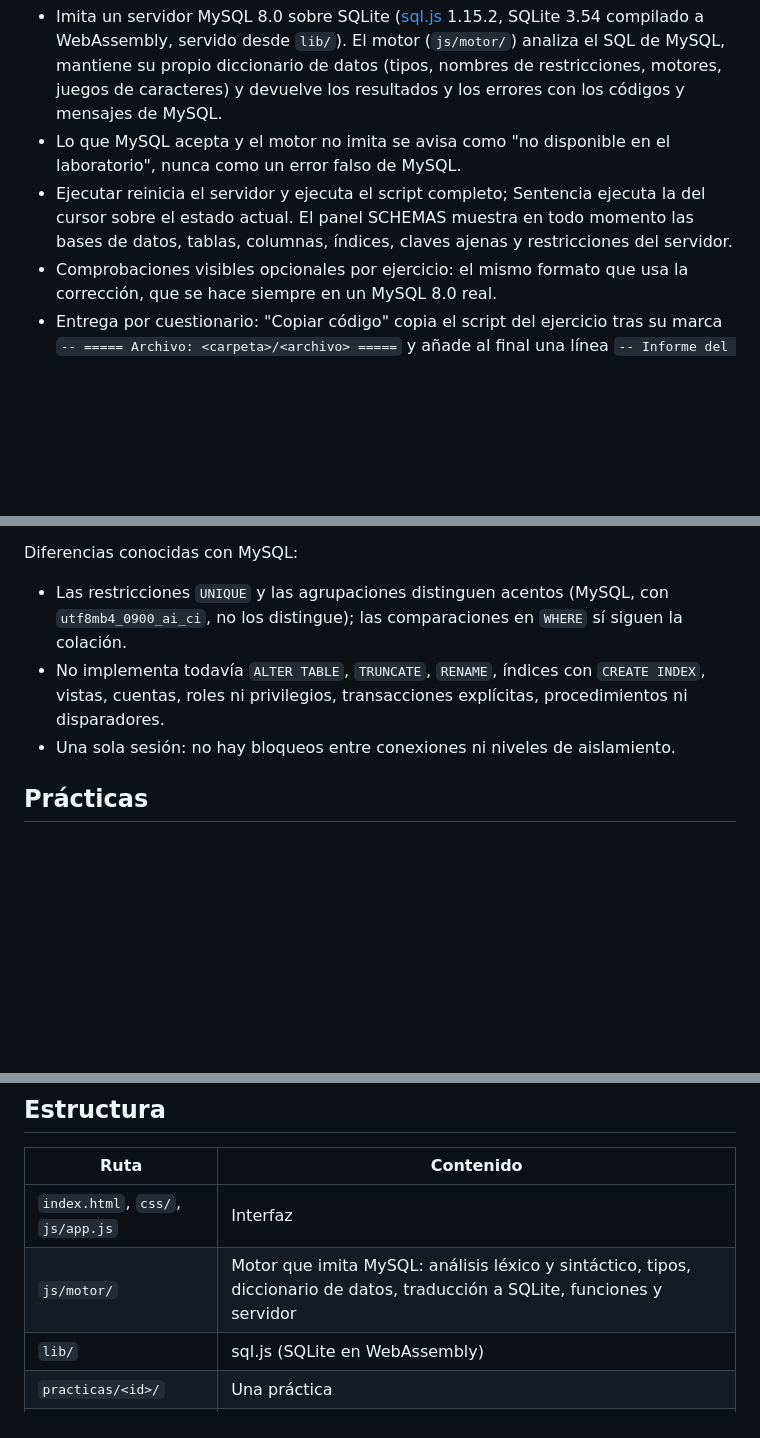
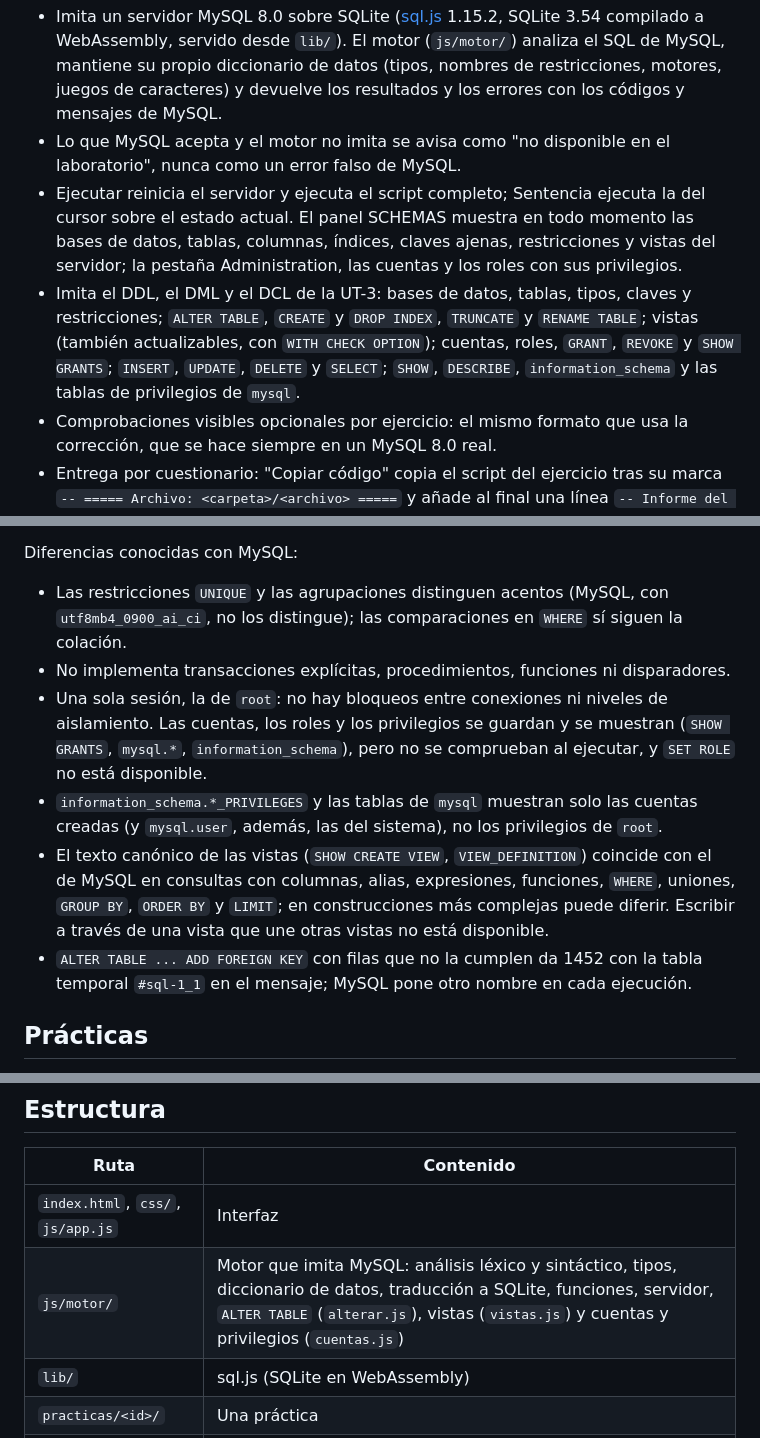
Before and after one commit to alvasenj-nt/sql-ide-web, a Markdown page: README.md, 3 parts joined by grey strips. GitHub-like rendering; blank space fills up the shorter version.

Commit message:
README: alcance de la fase 2 y diferencias conocidas
Co-Authored-By: Claude Opus 5.5 <noreply@anthropic.com>

```diff
--- a/README.md
+++ b/README.md
@@ -4,7 +4,8 @@ Entorno de trabajo con aspecto de MySQL Workbench que funciona en el navegador,
 
 - Imita un servidor MySQL 8.0 sobre SQLite ([sql.js](https://sql.js.org) 1.15.2, SQLite 3.54 compilado a WebAssembly, servido desde `lib/`). El motor (`js/motor/`) analiza el SQL de MySQL, mantiene su propio diccionario de datos (tipos, nombres de restricciones, motores, juegos de caracteres) y devuelve los resultados y los errores con los códigos y mensajes de MySQL.
 - Lo que MySQL acepta y el motor no imita se avisa como "no disponible en el laboratorio", nunca como un error falso de MySQL.
-- Ejecutar reinicia el servidor y ejecuta el script completo; Sentencia ejecuta la del cursor sobre el estado actual. El panel SCHEMAS muestra en todo momento las bases de datos, tablas, columnas, índices, claves ajenas y restricciones del servidor.
+- Ejecutar reinicia el servidor y ejecuta el script completo; Sentencia ejecuta la del cursor sobre el estado actual. El panel SCHEMAS muestra en todo momento las bases de datos, tablas, columnas, índices, claves ajenas, restricciones y vistas del servidor; la pestaña Administration, las cuentas y los roles con sus privilegios.
+- Imita el DDL, el DML y el DCL de la UT-3: bases de datos, tablas, tipos, claves y restricciones; `ALTER TABLE`, `CREATE` y `DROP INDEX`, `TRUNCATE` y `RENAME TABLE`; vistas (también actualizables, con `WITH CHECK OPTION`); cuentas, roles, `GRANT`, `REVOKE` y `SHOW GRANTS`; `INSERT`, `UPDATE`, `DELETE` y `SELECT`; `SHOW`, `DESCRIBE`, `information_schema` y las tablas de privilegios de `mysql`.
 - Comprobaciones visibles opcionales por ejercicio: el mismo formato que usa la corrección, que se hace siempre en un MySQL 8.0 real.
 - Entrega por cuestionario: "Copiar código" copia el script del ejercicio tras su marca `-- ===== Archivo: <carpeta>/<archivo> =====` y añade al final una línea `-- Informe del entorno (no borrar): ...` con métricas del entorno.
 - Pensado para incrustarse en un cuestionario de Moodle con un `iframe` (`allowfullscreen` activa el botón "Pantalla completa").
@@ -17,8 +18,11 @@ Entorno de trabajo con aspecto de MySQL Workbench que funciona en el navegador,
 Diferencias conocidas con MySQL:
 
 - Las restricciones `UNIQUE` y las agrupaciones distinguen acentos (MySQL, con `utf8mb4_0900_ai_ci`, no los distingue); las comparaciones en `WHERE` sí siguen la colación.
-- No implementa todavía `ALTER TABLE`, `TRUNCATE`, `RENAME`, índices con `CREATE INDEX`, vistas, cuentas, roles ni privilegios, transacciones explícitas, procedimientos ni disparadores.
-- Una sola sesión: no hay bloqueos entre conexiones ni niveles de aislamiento.
+- No implementa transacciones explícitas, procedimientos, funciones ni disparadores.
+- Una sola sesión, la de `root`: no hay bloqueos entre conexiones ni niveles de aislamiento. Las cuentas, los roles y los privilegios se guardan y se muestran (`SHOW GRANTS`, `mysql.*`, `information_schema`), pero no se comprueban al ejecutar, y `SET ROLE` no está disponible.
+- `information_schema.*_PRIVILEGES` y las tablas de `mysql` muestran solo las cuentas creadas (y `mysql.user`, además, las del sistema), no los privilegios de `root`.
+- El texto canónico de las vistas (`SHOW CREATE VIEW`, `VIEW_DEFINITION`) coincide con el de MySQL en consultas con columnas, alias, expresiones, funciones, `WHERE`, uniones, `GROUP BY`, `ORDER BY` y `LIMIT`; en construcciones más complejas puede diferir. Escribir a través de una vista que une otras vistas no está disponible.
+- `ALTER TABLE ... ADD FOREIGN KEY` con filas que no la cumplen da 1452 con la tabla temporal `#sql-1_1` en el mensaje; MySQL pone otro nombre en cada ejecución.
 
 ## Prácticas
 
@@ -63,7 +67,7 @@ Settings > Pages > Source: Deploy from a branch, rama `main`, carpeta `/ (root)`
 | Ruta | Contenido |
 |---|---|
 | `index.html`, `css/`, `js/app.js` | Interfaz |
-| `js/motor/` | Motor que imita MySQL: análisis léxico y sintáctico, tipos, diccionario de datos, traducción a SQLite, funciones y servidor |
+| `js/motor/` | Motor que imita MySQL: análisis léxico y sintáctico, tipos, diccionario de datos, traducción a SQLite, funciones, servidor, `ALTER TABLE` (`alterar.js`), vistas (`vistas.js`) y cuentas y privilegios (`cuentas.js`) |
 | `lib/` | sql.js (SQLite en WebAssembly) |
 | `practicas/<id>/` | Una práctica |
 | `pruebas/` | Corpus y comparación con MySQL real, comprobaciones en Node (`comprobar.js`) y regresión en Chrome sin interfaz (`regresion.js`) |
```
